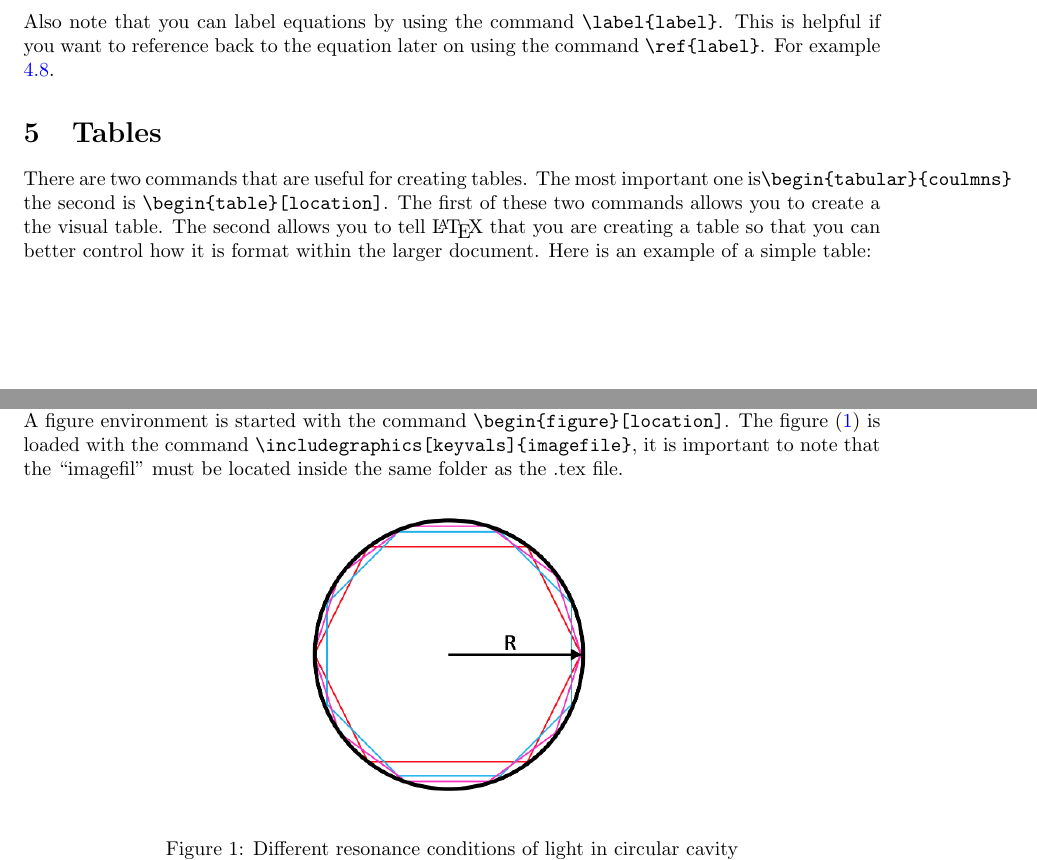
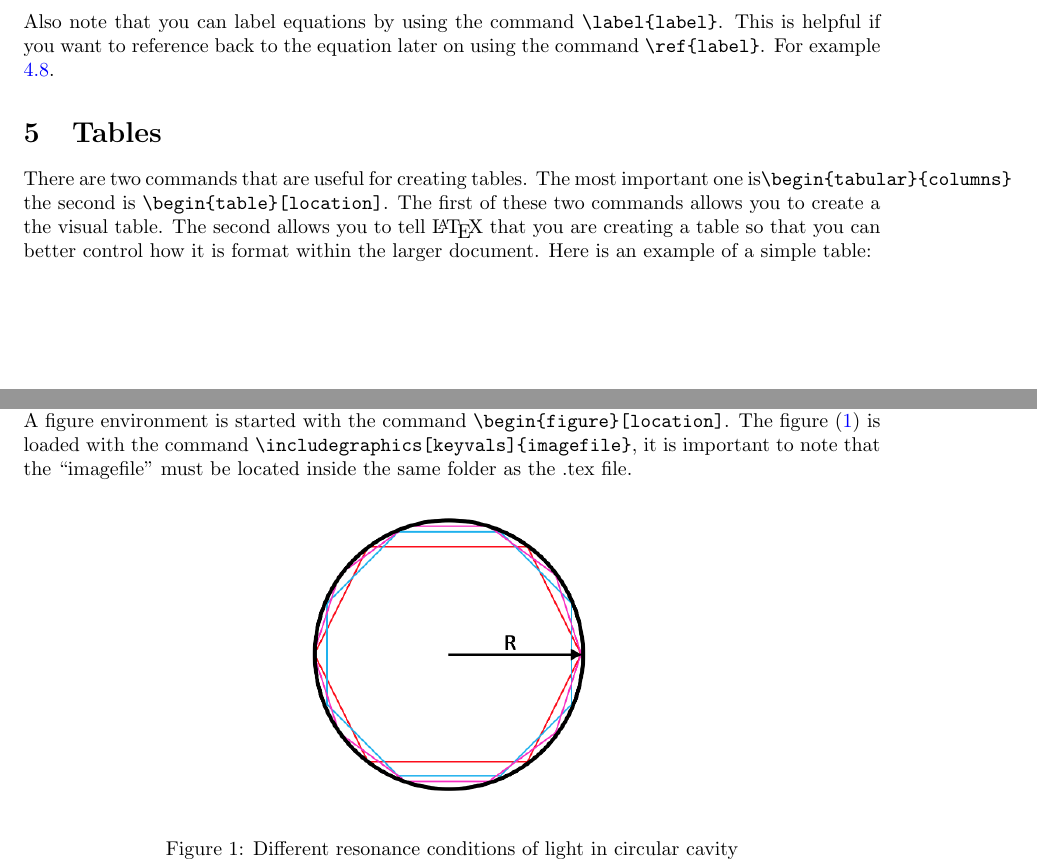
Before and after one commit to caltechlibrary/latex_workshop, a LaTeX document (latex_workshop.tex): two parts of pages 5 and 6 of 7, joined at a grey line, cut so that both start at the same text. Compiled offline with pdfLaTeX; a LaTeX package or settings file that is missing is left out.

Commit message:
Fixed some typos

```diff
--- a/latex_workshop.tex
+++ b/latex_workshop.tex
@@ -104,7 +104,7 @@
 		\end{equation}
 		Also note that you can label equations by using the command \verb|\label{label}|.  This is helpful if you want to reference back to the equation later on using the command \verb|\ref{label}|.  For example \ref{eq:matrix}.
 	\section{Tables}
-	There are two commands that are useful for creating tables.  The most important one is\verb|\begin{tabular}{coulmns}| the second is \verb|\begin{table}[location]|.  The first of these two commands allows you to create a the visual table.  The second allows you to tell \LaTeX{} that you are creating a table so that you can better control how it is format within the larger document.  Here is an example of a simple table:
+	There are two commands that are useful for creating tables.  The most important one is\verb|\begin{tabular}{columns}| the second is \verb|\begin{table}[location]|.  The first of these two commands allows you to create a the visual table.  The second allows you to tell \LaTeX{} that you are creating a table so that you can better control how it is format within the larger document.  Here is an example of a simple table:
 	\begin{table}[h]
 		\caption{a simple table}
 		\centering
@@ -118,7 +118,7 @@
 	\end{table}
 
 	\section{Graphics}
-	Figures are added to a document by including the graphix package in the preamble \verb|\usepackage{graphix}|. A figure environment is started with the command \verb|\begin{figure}[location]|.  The figure (\ref{fig:workshop_image}) is loaded with the command \verb|\includegraphics[keyvals]{imagefile}|, it is important to note that the ``imagefil'' must be located inside the same folder as the .tex file.
+	Figures are added to a document by including the graphix package in the preamble \verb|\usepackage{graphix}|. A figure environment is started with the command \verb|\begin{figure}[location]|.  The figure (\ref{fig:workshop_image}) is loaded with the command \verb|\includegraphics[keyvals]{imagefile}|, it is important to note that the ``imagefile'' must be located inside the same folder as the .tex file.
 	\begin{figure}[htb]			% h=here, b=bottom, t=top, ! stress this
 		\centering
 		\includegraphics[width=.4\textwidth]{workshop_image}
```
